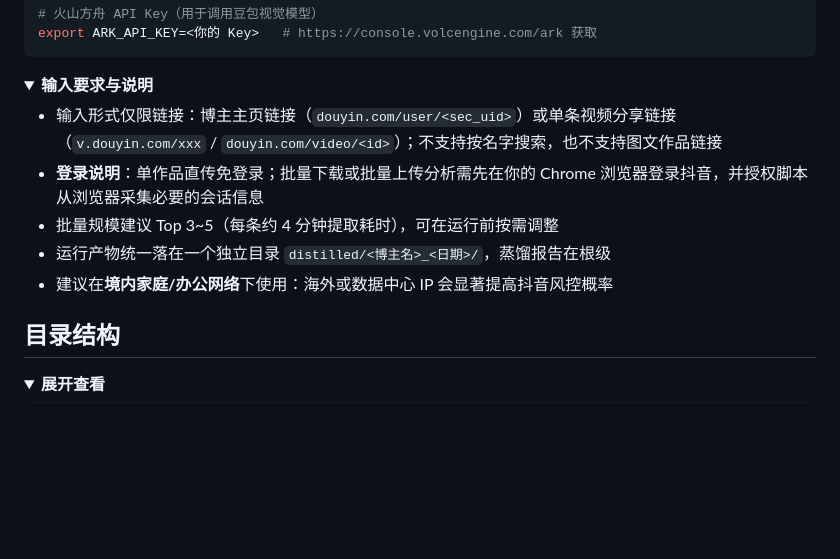
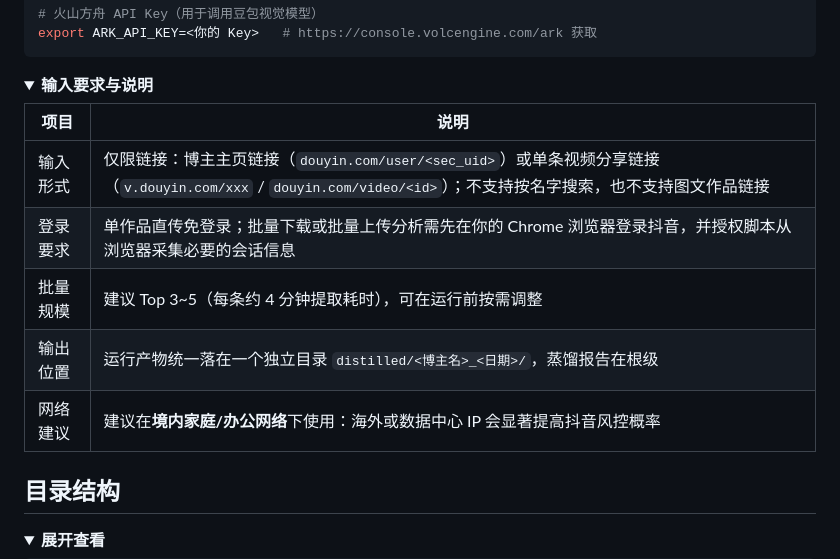
Before and after one commit to zou0613/blogger-distiller, a Markdown page: README.md, the part around the change. GitHub-like rendering; folded sections open; blank space fills up the shorter version.

Commit message:
docs: 输入要求与说明改为表格形式

```diff
--- a/README.md
+++ b/README.md
@@ -46,11 +46,13 @@ export ARK_API_KEY=<你的 Key>   # https://console.volcengine.com/ark 获取
 <details>
 <summary><b>输入要求与说明</b></summary>
 
-- 输入形式仅限链接：博主主页链接（`douyin.com/user/<sec_uid>`）或单条视频分享链接（`v.douyin.com/xxx` / `douyin.com/video/<id>`）；不支持按名字搜索，也不支持图文作品链接
-- **登录说明**：单作品直传免登录；批量下载或批量上传分析需先在你的 Chrome 浏览器登录抖音，并授权脚本从浏览器采集必要的会话信息
-- 批量规模建议 Top 3~5（每条约 4 分钟提取耗时），可在运行前按需调整
-- 运行产物统一落在一个独立目录 `distilled/<博主名>_<日期>/`，蒸馏报告在根级
-- 建议在**境内家庭/办公网络**下使用：海外或数据中心 IP 会显著提高抖音风控概率
+| 项目 | 说明 |
+|---|---|
+| 输入形式 | 仅限链接：博主主页链接（`douyin.com/user/<sec_uid>`）或单条视频分享链接（`v.douyin.com/xxx` / `douyin.com/video/<id>`）；不支持按名字搜索，也不支持图文作品链接 |
+| 登录要求 | 单作品直传免登录；批量下载或批量上传分析需先在你的 Chrome 浏览器登录抖音，并授权脚本从浏览器采集必要的会话信息 |
+| 批量规模 | 建议 Top 3~5（每条约 4 分钟提取耗时），可在运行前按需调整 |
+| 输出位置 | 运行产物统一落在一个独立目录 `distilled/<博主名>_<日期>/`，蒸馏报告在根级 |
+| 网络建议 | 建议在**境内家庭/办公网络**下使用：海外或数据中心 IP 会显著提高抖音风控概率 |
 
 </details>
 
```
